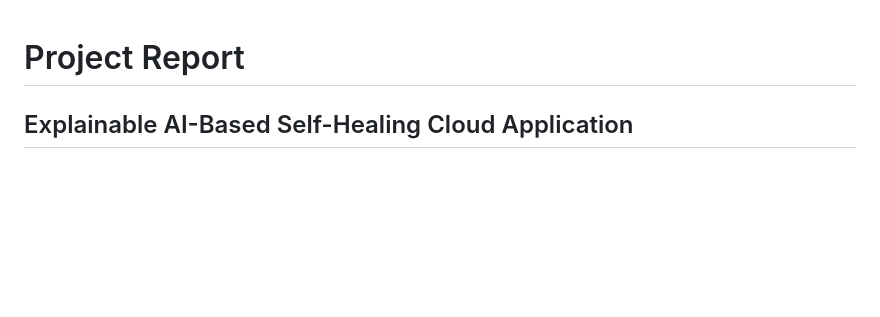
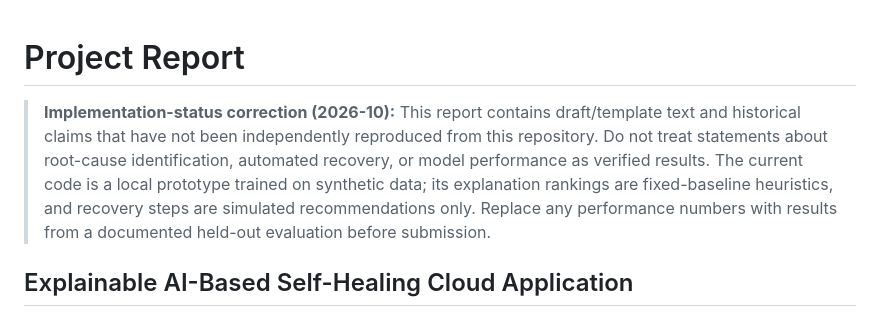
Before and after one commit to Rahullts/xai_cloud_dashboard_updated, a Markdown page: PROJECT_REPORT.md, the part around the change. Drawn GitHub-style; blank space fills up the shorter version.

Commit message:
Flag unverified report claims and clarify prototype limitations

```diff
--- a/PROJECT_REPORT.md
+++ b/PROJECT_REPORT.md
@@ -1,4 +1,6 @@
 # Project Report
+
+> **Implementation-status correction (2026-10):** This report contains draft/template text and historical claims that have not been independently reproduced from this repository. Do not treat statements about root-cause identification, automated recovery, or model performance as verified results. The current code is a local prototype trained on synthetic data; its explanation rankings are fixed-baseline heuristics, and recovery steps are simulated recommendations only. Replace any performance numbers with results from a documented held-out evaluation before submission.
 
 ## Explainable AI-Based Self-Healing Cloud Application
 
```
